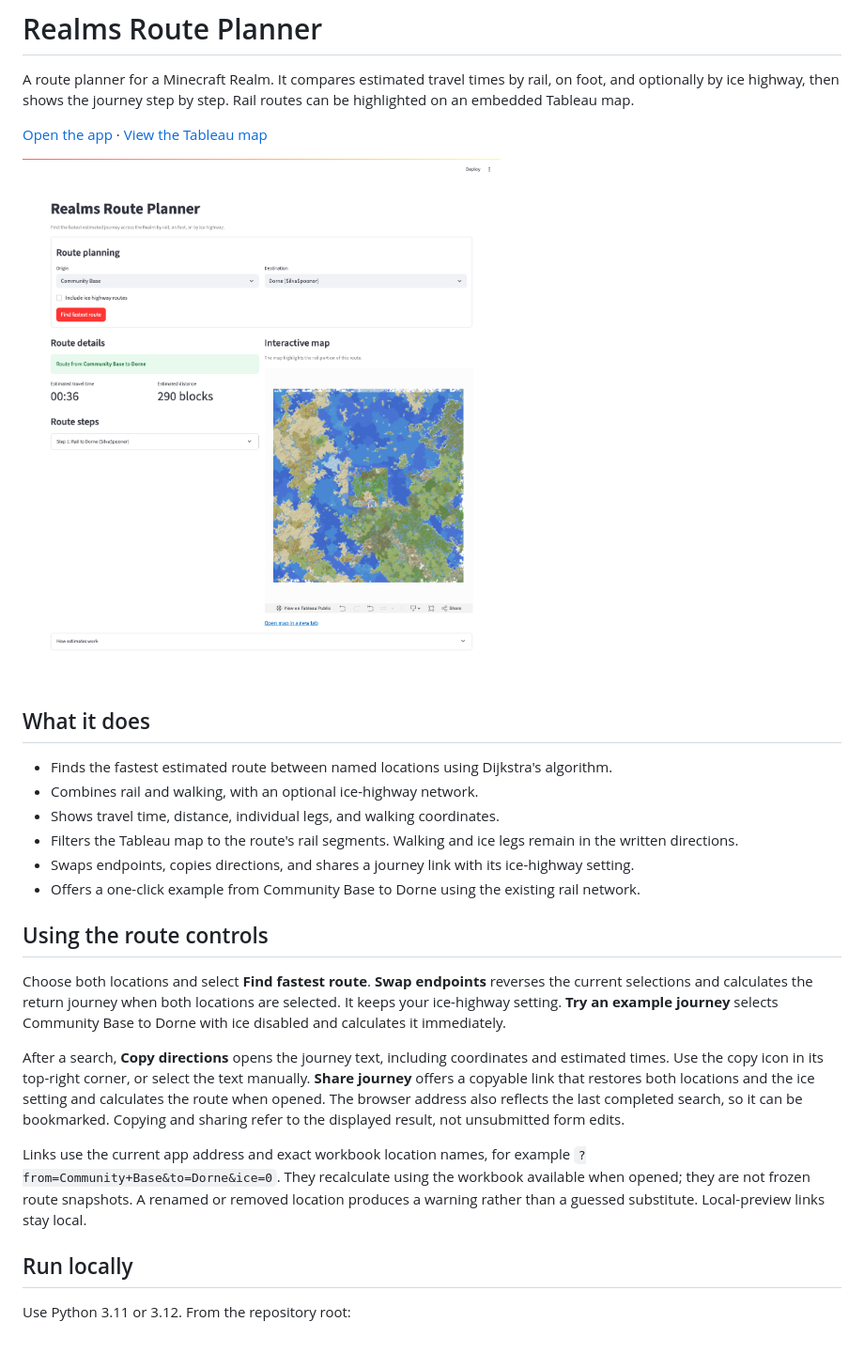
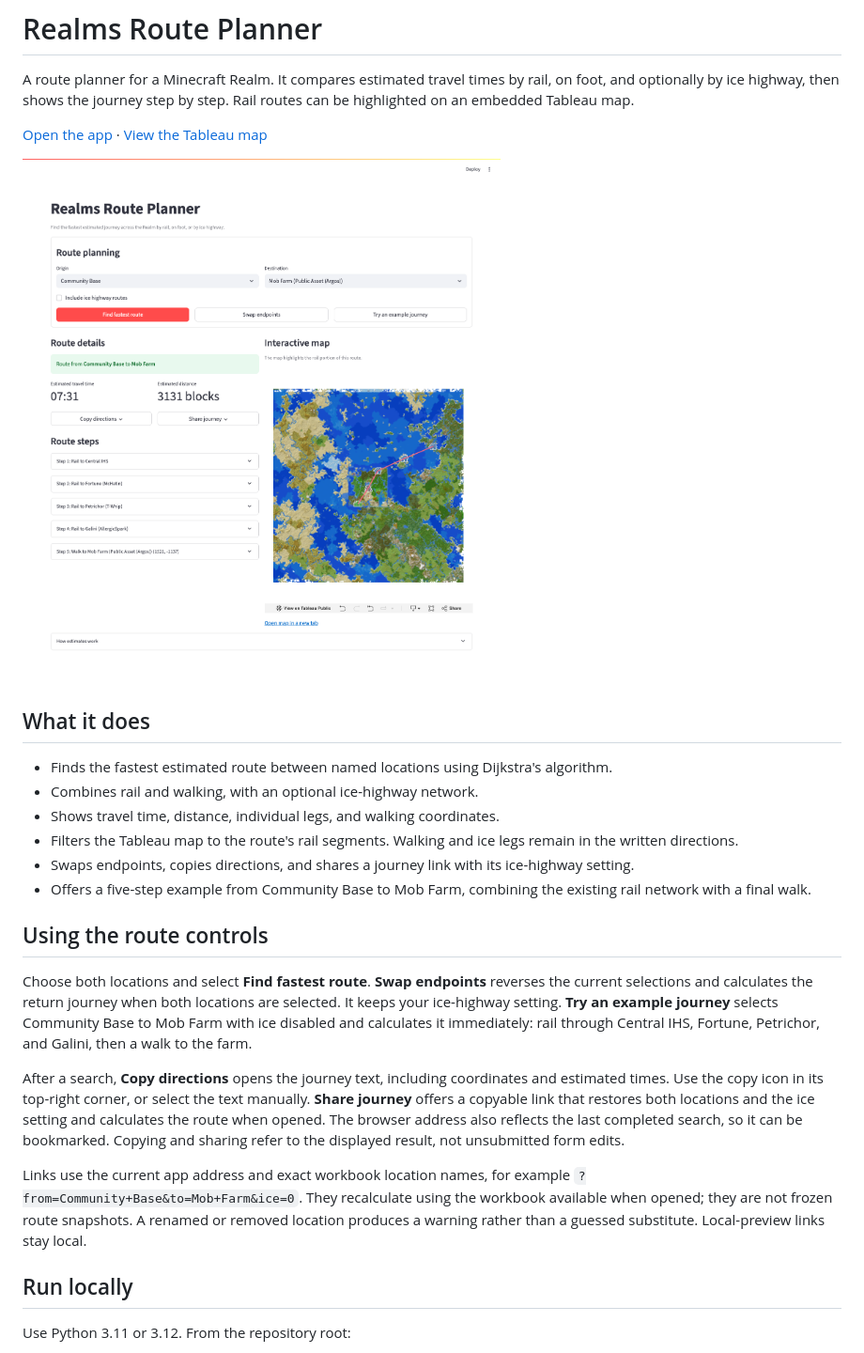
Before and after one commit to mikeroni/realms-map-app, a Markdown page: README.md, the part around one of its changes. Shown at 94% size. Rendered like a GitHub page; pictures changed too: assets/route-example.png.

Commit message:
Show a multi-step rail and walking example journey

```diff
--- a/README.md
+++ b/README.md
@@ -13,15 +13,15 @@ A route planner for a Minecraft Realm. It compares estimated travel times by rai
 - Shows travel time, distance, individual legs, and walking coordinates.
 - Filters the Tableau map to the route's rail segments. Walking and ice legs remain in the written directions.
 - Swaps endpoints, copies directions, and shares a journey link with its ice-highway setting.
-- Offers a one-click example from Community Base to Dorne using the existing rail network.
+- Offers a five-step example from Community Base to Mob Farm, combining the existing rail network with a final walk.
 
 ## Using the route controls
 
-Choose both locations and select **Find fastest route**. **Swap endpoints** reverses the current selections and calculates the return journey when both locations are selected. It keeps your ice-highway setting. **Try an example journey** selects Community Base to Dorne with ice disabled and calculates it immediately.
+Choose both locations and select **Find fastest route**. **Swap endpoints** reverses the current selections and calculates the return journey when both locations are selected. It keeps your ice-highway setting. **Try an example journey** selects Community Base to Mob Farm with ice disabled and calculates it immediately: rail through Central IHS, Fortune, Petrichor, and Galini, then a walk to the farm.
 
 After a search, **Copy directions** opens the journey text, including coordinates and estimated times. Use the copy icon in its top-right corner, or select the text manually. **Share journey** offers a copyable link that restores both locations and the ice setting and calculates the route when opened. The browser address also reflects the last completed search, so it can be bookmarked. Copying and sharing refer to the displayed result, not unsubmitted form edits.
 
-Links use the current app address and exact workbook location names, for example `?from=Community+Base&to=Dorne&ice=0`. They recalculate using the workbook available when opened; they are not frozen route snapshots. A renamed or removed location produces a warning rather than a guessed substitute. Local-preview links stay local.
+Links use the current app address and exact workbook location names, for example `?from=Community+Base&to=Mob+Farm&ice=0`. They recalculate using the workbook available when opened; they are not frozen route snapshots. A renamed or removed location produces a warning rather than a guessed substitute. Local-preview links stay local.
 
 ## Run locally
 
```
Also changed, not shown: other parts of README.md (+1 -1 lines), 2 other files.
